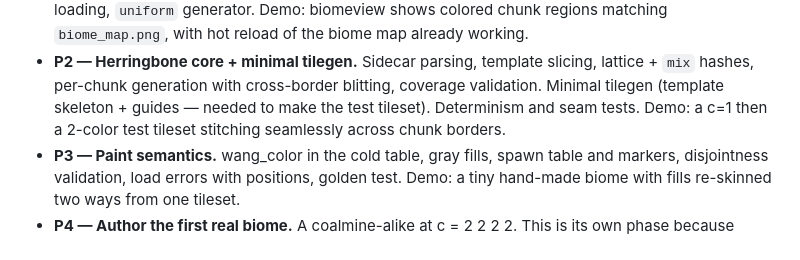
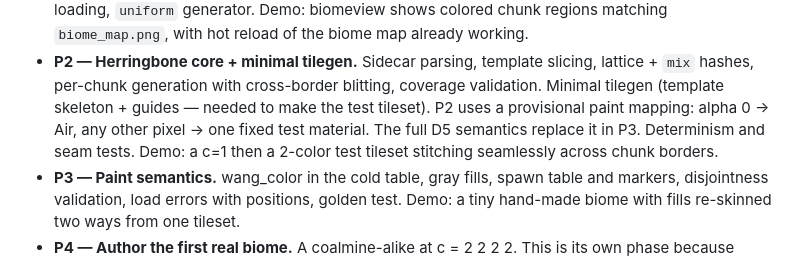
Before and after one commit to JordanShurmer/the-game, a Markdown page: docs/biome-gen/plan.md, the part around one of its changes. Rendered like a GitHub page.

```diff
--- a/docs/biome-gen/plan.md
+++ b/docs/biome-gen/plan.md
@@ -367,8 +395,10 @@ Each phase ends green-tested and demo-able in biomeview.
   template slicing, lattice + `mix` hashes, per-chunk generation
   with cross-border blitting, coverage validation. Minimal tilegen
   (template skeleton + guides — needed to make the test tileset).
-  Determinism and seam tests. Demo: a c=1 then a 2-color test
-  tileset stitching seamlessly across chunk borders.
+  P2 uses a provisional paint mapping: alpha 0 -> Air, any other
+  pixel -> one fixed test material. The full D5 semantics replace
+  it in P3. Determinism and seam tests. Demo: a c=1 then a 2-color
+  test tileset stitching seamlessly across chunk borders.
 - **P3 — Paint semantics.** wang_color in the cold table, gray
   fills, spawn table and markers, disjointness validation, load
   errors with positions, golden test. Demo: a tiny hand-made biome
```
Also changed, not shown: other parts of docs/biome-gen/plan.md (+51 -8 lines).
